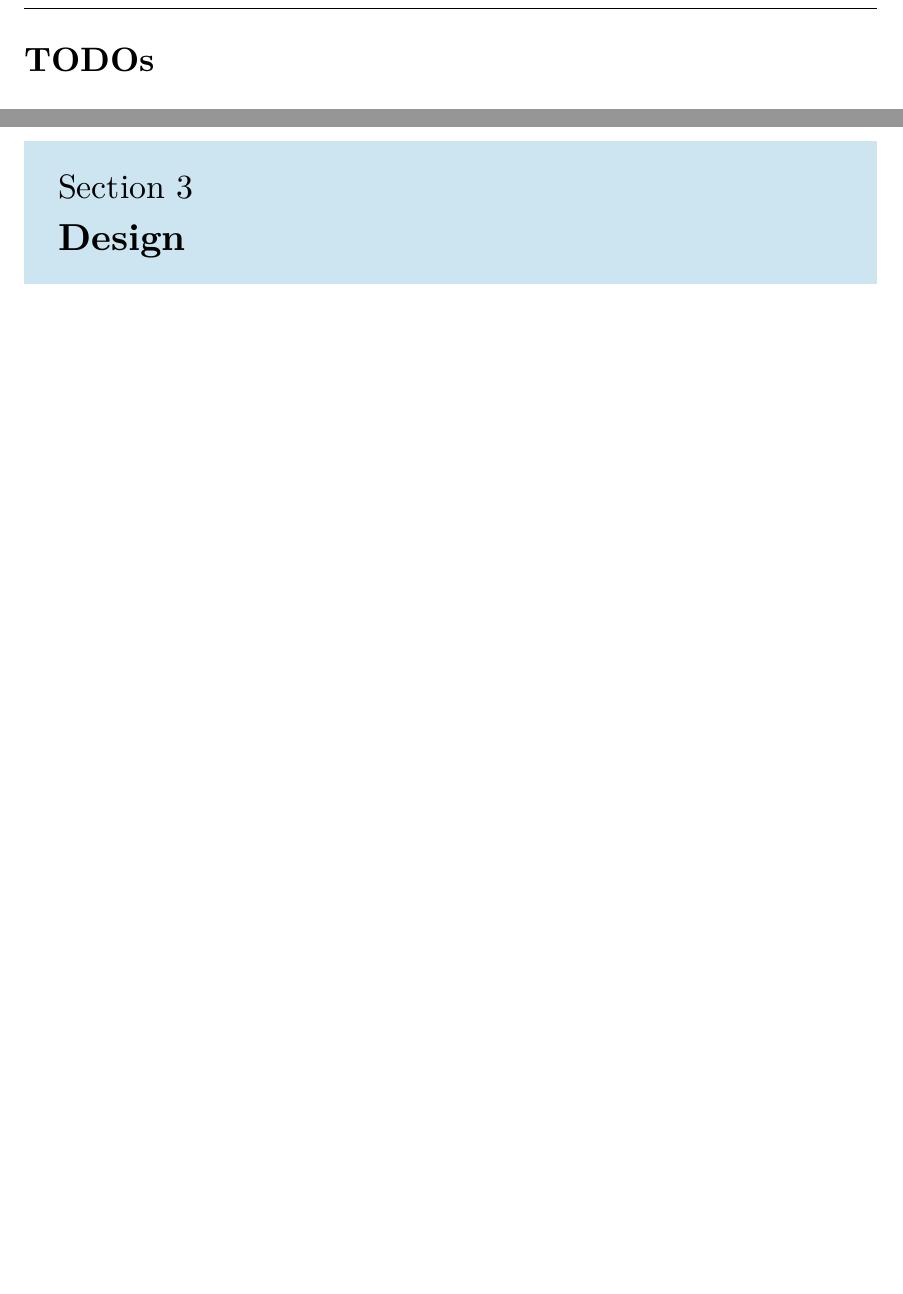
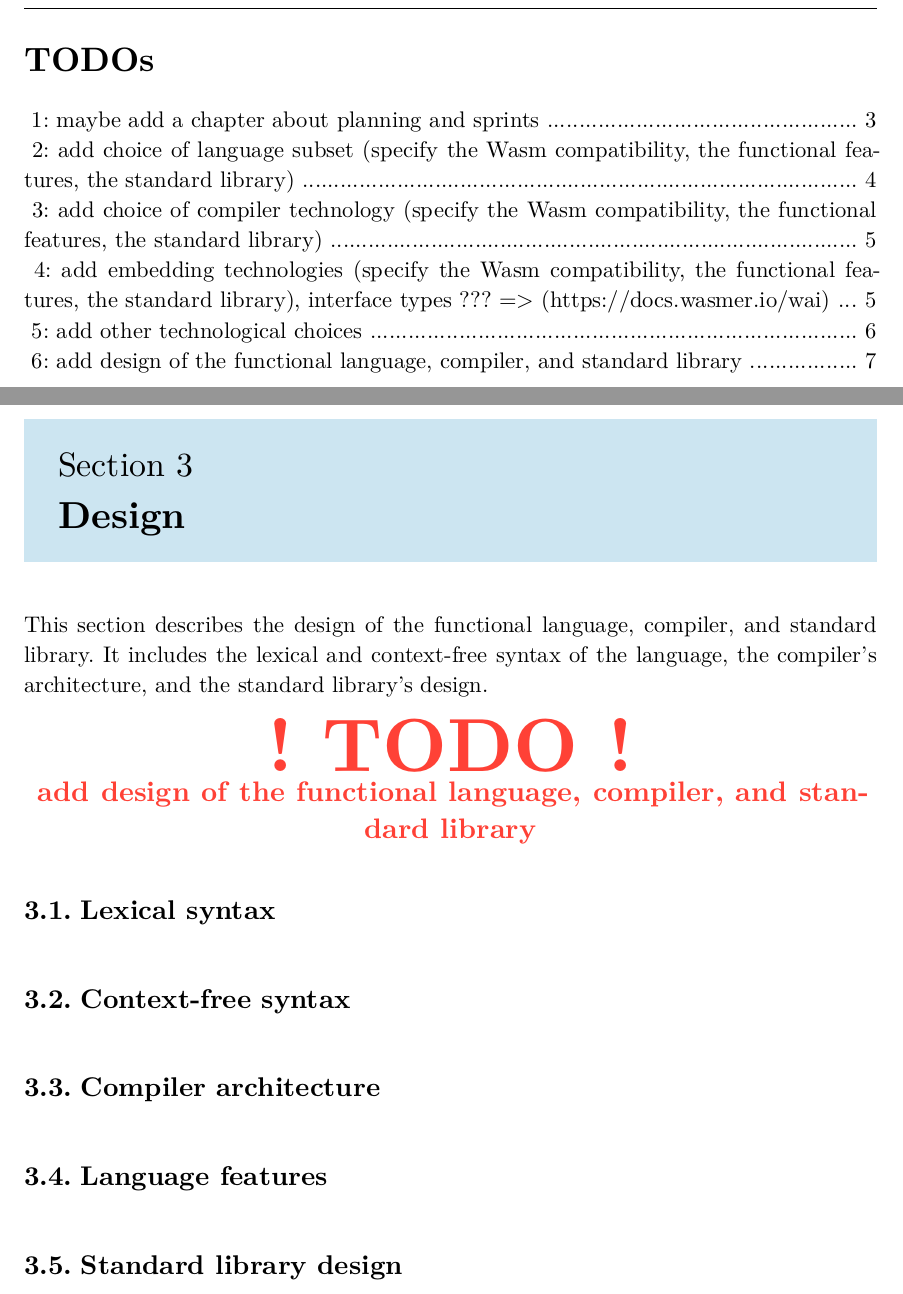
Before and after one commit to noah44846/waskellc, a Typst document (docs/report/main.typ): two parts of pages 4 and 8 of 15 before the commit and two parts of pages 4 and 10 of 17 after it, joined at a grey line, cut so that both start at the same text, the shorter picture padded with empty space. The pictures show the PDF file docs/report/main.pdf that the author committed with the source.

Commit message:
docs: add titles to report

```diff
--- a/docs/report/main.typ
+++ b/docs/report/main.typ
@@ -109,3 +109,4 @@ This document is structured as follows.
 - _Evaluation_: Discusses the evaluation of the compiler and standard library.
 - _Conclusion_: Summarizes the project, highlights achievements, and outlines future work.
 
+#todo("maybe add a chapter about planning and sprints")
@@ -113,0 +124,5 @@ This document is structured as follows.
+#todo("add choice of language subset (specify the Wasm compatibility, the functional features, the standard library)")
+
+=== OCaml
+
+=== F\#
@@ -113,0 +138,5 @@ This document is structured as follows.
+== Choice of compiler technology
+
+The choice of compiler technology is essential for the project's success. The compiler should be able to translate the functional language subset into efficient #glss("wasm") bytecode. The following technologies were considered for the project.
+
+#todo("add choice of compiler technology (specify the Wasm compatibility, the functional features, the standard library)")
@@ -113,0 +152,3 @@ This document is structured as follows.
+#todo("add embedding technologies (specify the Wasm compatibility, the functional features, the standard library), interface types ??? => (https://docs.wasmer.io/wai)")
+
+=== Wasmer
@@ -113,0 +162,3 @@ This document is structured as follows.
+== Other technological choices
+
+#todo("add other technological choices")
@@ -115,3 +174,16 @@ This document is structured as follows.
+This section describes the design of the functional language, compiler, and standard library. It includes the lexical and context-free syntax of the language, the compiler's architecture, and the standard library's design.
+
+#todo("add design of the functional language, compiler, and standard library")
+
+== Lexical syntax
+
+== Context-free syntax
+
+== Compiler architecture
+
+== Language features
+
+== Standard library design
 
 = Implementation
 
```
Also changed, not shown: docs/report/glossary.toml (+4 -0 lines), docs/report/main.pdf, docs/report/main.typ (42 more changed lines).
